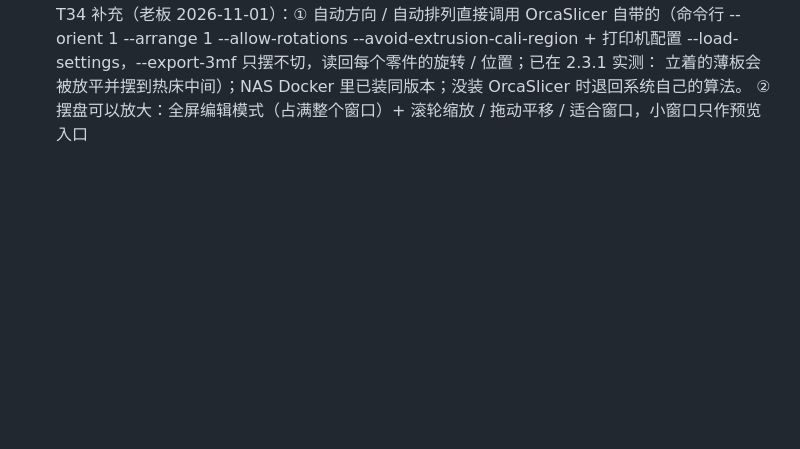
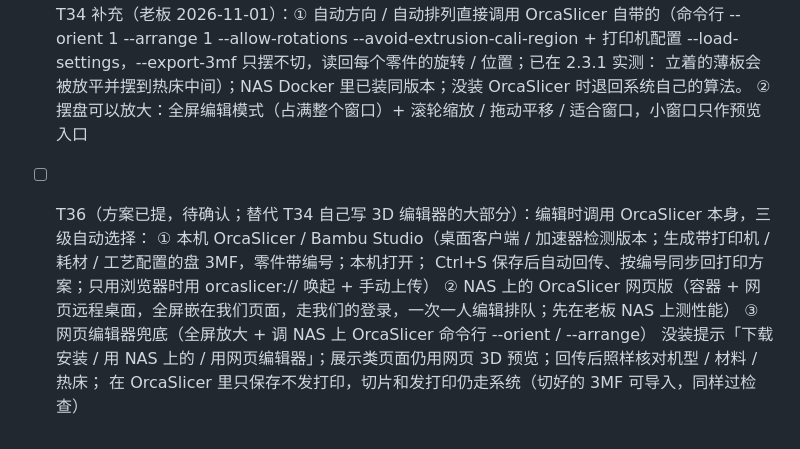
Before and after one commit to smallyjh-boop/3d-ops, a Markdown page: docs/PLAN.md, the part around the change. Rendered like a GitHub page; blank space fills up the shorter version.

Commit message:
PLAN：T36 编辑时调用 OrcaSlicer（本机 / NAS 网页版 / 网页编辑器兜底）方案
Co-Authored-By: Claude Opus 5.5 <noreply@anthropic.com>
Claude-Session: https://claude.ai/code/session_01Y8jNGAHYJHZh1U97AFwbQM

```diff
--- a/docs/PLAN.md
+++ b/docs/PLAN.md
@@ -68,3 +68,10 @@ v2.52.0、v2.53.0 已发布；v2.54.0 已发布
   --avoid-extrusion-cali-region + 打印机配置 --load-settings，--export-3mf 只摆不切，读回每个零件的旋转 / 位置；已在 2.3.1 实测：
   立着的薄板会被放平并摆到热床中间）；NAS Docker 里已装同版本；没装 OrcaSlicer 时退回系统自己的算法。
   ② 摆盘可以放大：全屏编辑模式（占满整个窗口）+ 滚轮缩放 / 拖动平移 / 适合窗口，小窗口只作预览入口
+- [ ] T36（方案已提，待确认；替代 T34 自己写 3D 编辑器的大部分）：编辑时调用 OrcaSlicer 本身，三级自动选择：
+  ① 本机 OrcaSlicer / Bambu Studio（桌面客户端 / 加速器检测版本；生成带打印机 / 耗材 / 工艺配置的盘 3MF，零件带编号；本机打开；
+     Ctrl+S 保存后自动回传、按编号同步回打印方案；只用浏览器时用 orcaslicer:// 唤起 + 手动上传）
+  ② NAS 上的 OrcaSlicer 网页版（容器 + 网页远程桌面，全屏嵌在我们页面，走我们的登录，一次一人编辑排队；先在老板 NAS 上测性能）
+  ③ 网页编辑器兜底（全屏放大 + 调 NAS 上 OrcaSlicer 命令行 --orient / --arrange）
+  没装提示「下载安装 / 用 NAS 上的 / 用网页编辑器」；展示类页面仍用网页 3D 预览；回传后照样核对机型 / 材料 / 热床；
+  在 OrcaSlicer 里只保存不发打印，切片和发打印仍走系统（切好的 3MF 可导入，同样过检查）
```
